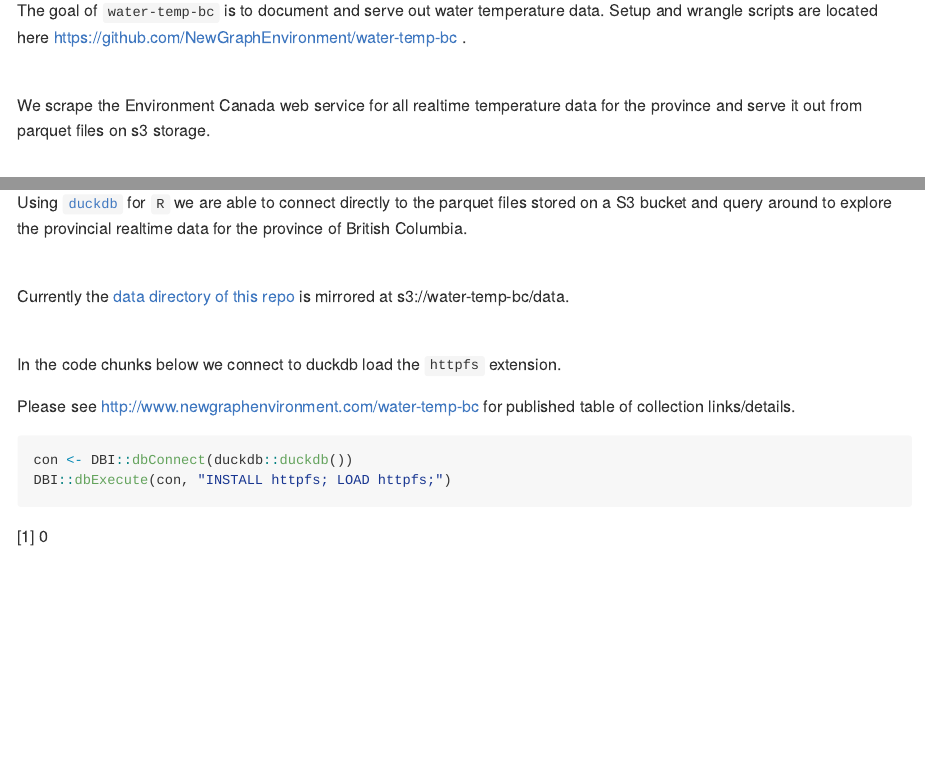
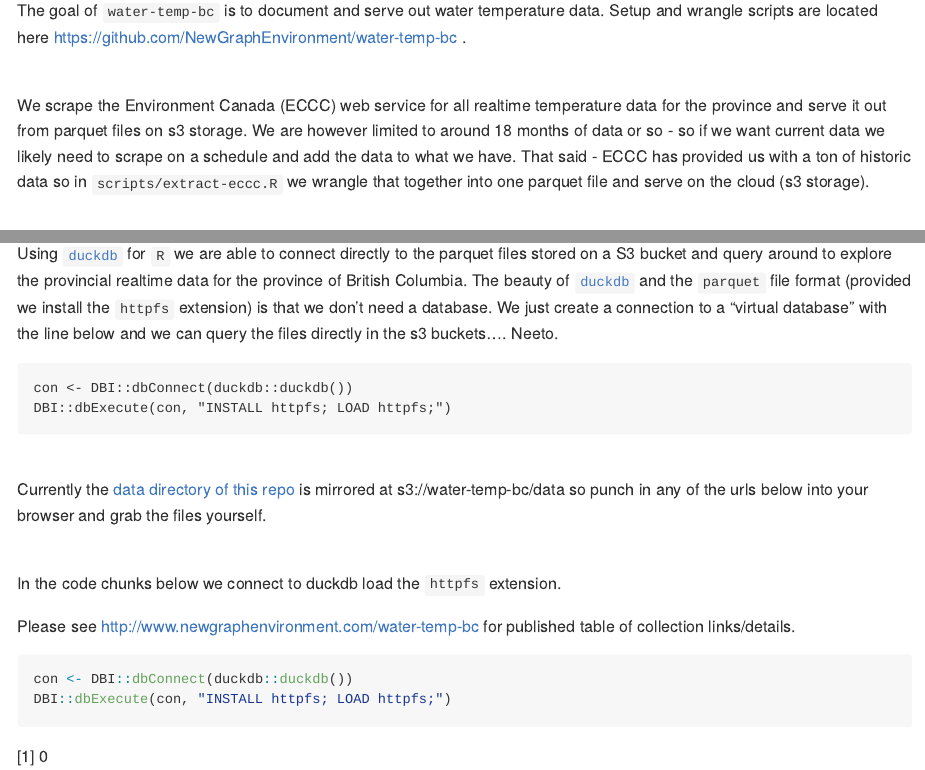
Before and after one commit to NewGraphEnvironment/water-temp-bc, an R Markdown document (README.Rmd): the page in a window 1100 px wide, from 780 px down, and a second part further down, joined at a grey line. The pictures show the output file README.md that the author committed with the source, drawn offline in the style of GitHub; badge pictures from the web are left out.

Commit message:
improve documentation

```diff
--- a/README.Rmd
+++ b/README.Rmd
@@ -59,7 +59,8 @@ The goal of `water-temp-bc` is to document and serve out water temperature data.
 
 <br>
 
-We scrape the Environment Canada web service for all realtime temperature data for the province and serve it out from parquet files on s3 storage.
+We scrape the Environment Canada (ECCC) web service for all realtime temperature data for the province and serve it out from parquet files on s3 storage. We are however limited to around 18 months of data or so - so if we want current data we likely need to scrape
+on a schedule and add the data to what we have. That said - ECCC has provided us with a ton of historic data so in `scripts/extract-eccc.R` we wrangle that together into one parquet file and serve on the cloud (s3 storage).
 
 <br>
 
@@ -74,11 +75,16 @@ fs::dir_ls("data", glob = "*.parquet")
 <br>
 
 
-Using [`duckdb`](https://github.com/duckdb/duckdb-r) for `R` we are able to connect directly to the parquet files stored on a S3 bucket and query around to explore the provincial realtime data for the province of British Columbia.
+Using [`duckdb`](https://github.com/duckdb/duckdb-r) for `R` we are able to connect directly to the parquet files stored on a S3 bucket and query around to explore the provincial realtime data for the province of British Columbia.  The beauty of [`duckdb`](https://github.com/duckdb/duckdb-r) and the `parquet` file format (provided we install the `httpfs` extension) is that we don't need a database.  We just create a connection to a "virtual database" with the line below and we can query the files directly in the s3 buckets.... Neeto.
+
+    con <- DBI::dbConnect(duckdb::duckdb())
+    DBI::dbExecute(con, "INSTALL httpfs; LOAD httpfs;")
+
+
 
 <br>
 
-Currently the [data directory of this repo](https://github.com/NewGraphEnvironment/water-temp-bc/tree/main/data) is mirrored at s3://water-temp-bc/data.
+Currently the [data directory of this repo](https://github.com/NewGraphEnvironment/water-temp-bc/tree/main/data) is mirrored at s3://water-temp-bc/data so punch in any of the urls below into your browser and grab the files yourself.
 
 
 <br>
```
Also changed, not shown: README.md, index.html.
